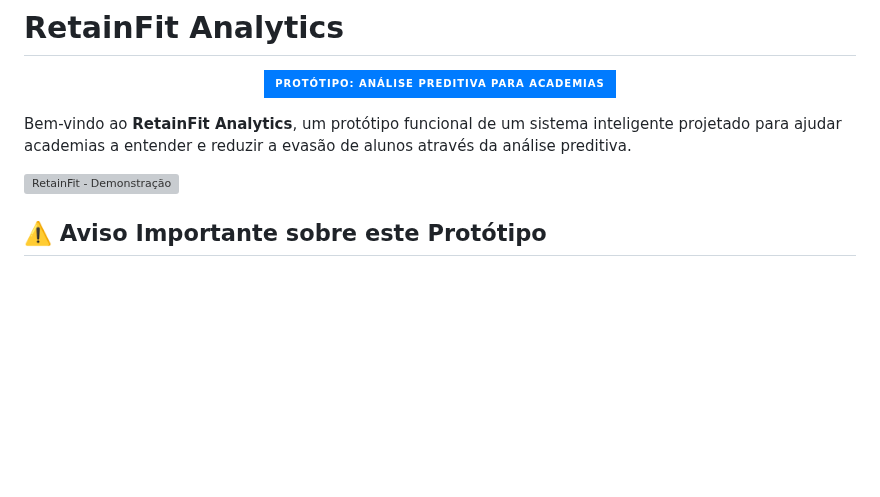
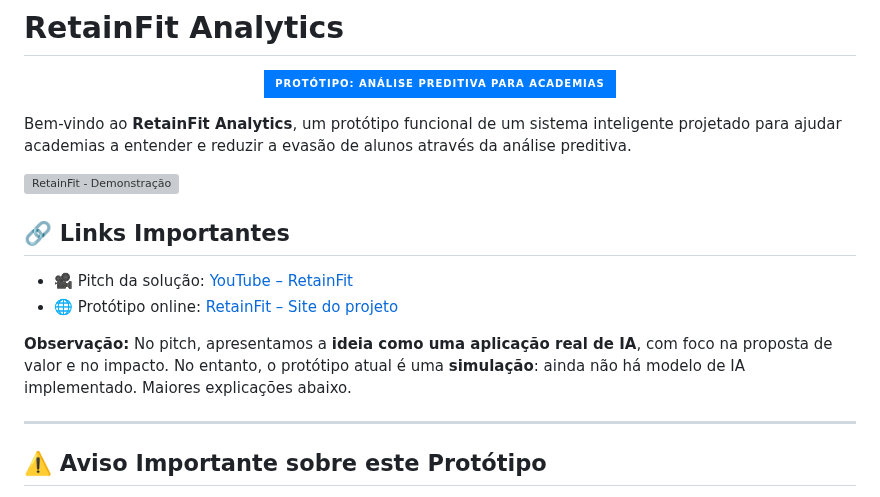
Before and after one commit to avrilstihler/RetainFit, a Markdown page: README.md, the part around one of its changes. Drawn GitHub-style; badges without logos; blank space fills up the shorter version; grey boxes are pictures that could not be loaded.

```diff
--- a/README.md
+++ b/README.md
@@ -6,6 +6,17 @@
 Bem-vindo ao **RetainFit Analytics**, um protótipo funcional de um sistema inteligente projetado para ajudar academias a entender e reduzir a evasão de alunos através da análise preditiva.
 
 ![RetainFit - Demonstração](./show.gif)
+
+## 🔗 Links Importantes
+
+* 🎥 Pitch da solução: [YouTube – RetainFit](https://www.youtube.com/watch?v=PSHwUXA98ZM)
+* 🌐 Protótipo online: [RetainFit – Site do projeto](https://avrilstihler.github.io/RetainFit/)
+
+**Observação:**
+No pitch, apresentamos a **ideia como uma aplicação real de IA**, com foco na proposta de valor e no impacto.
+No entanto, o protótipo atual é uma **simulação**: ainda não há modelo de IA implementado. Maiores explicações abaixo.
+
+----
 
 ## ⚠️ Aviso Importante sobre este Protótipo
 
```
Also changed, not shown: other parts of README.md (+1 -0 lines).
